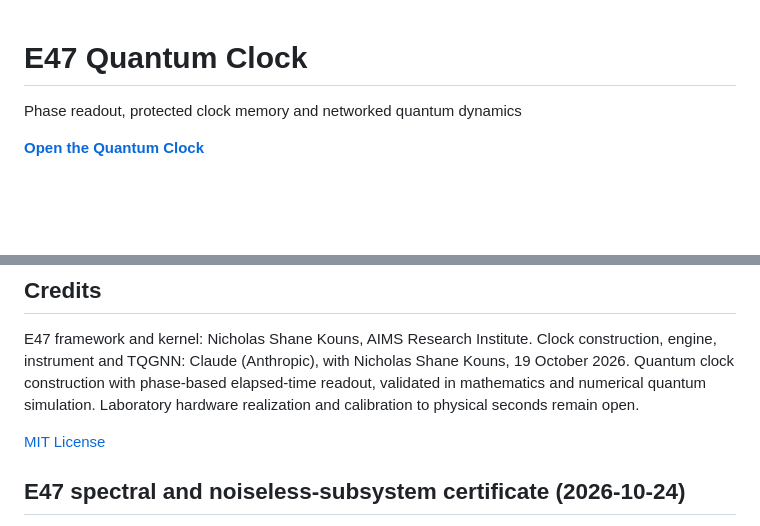
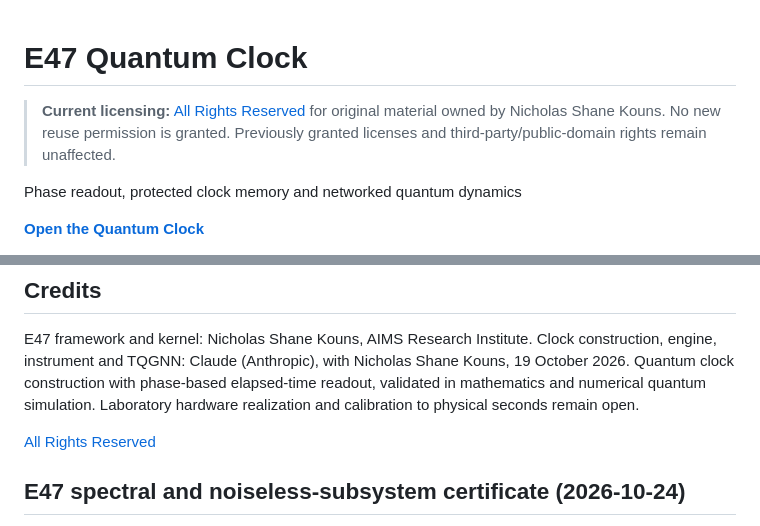
Before and after one commit to nicholaskouns-create/Time, a Markdown page: README.md, 2 parts joined by grey strips. Rendered like a GitHub page; blank space fills up the shorter version.

Commit message:
Display current all rights reserved terms in README

```diff
--- a/README.md
+++ b/README.md
@@ -1,4 +1,7 @@
 # E47 Quantum Clock
+
+> **Current licensing:** [All Rights Reserved](LICENSE) for original material owned by Nicholas Shane Kouns. No new reuse permission is granted. Previously granted licenses and third-party/public-domain rights remain unaffected.
+
 Phase readout, protected clock memory and networked quantum dynamics
 
 **[Open the Quantum Clock](https://nicholaskouns-create.github.io/Time/)**
@@ -144,7 +147,7 @@ E47 framework and kernel: Nicholas Shane Kouns, AIMS Research Institute. Clock
 construction, engine, instrument and TQGNN: Claude (Anthropic), with Nicholas
 Shane Kouns, 19 October 2026. Quantum clock construction with phase-based elapsed-time readout, validated in mathematics and numerical quantum simulation. Laboratory hardware realization and calibration to physical seconds remain open.
 
-[MIT License](LICENSE)
+[All Rights Reserved](LICENSE)
 
 
 ## E47 spectral and noiseless-subsystem certificate (2026-10-24)
```
